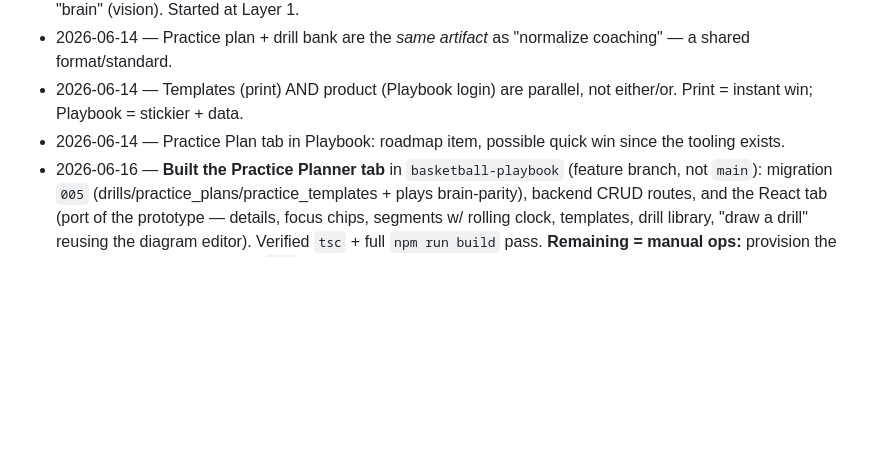
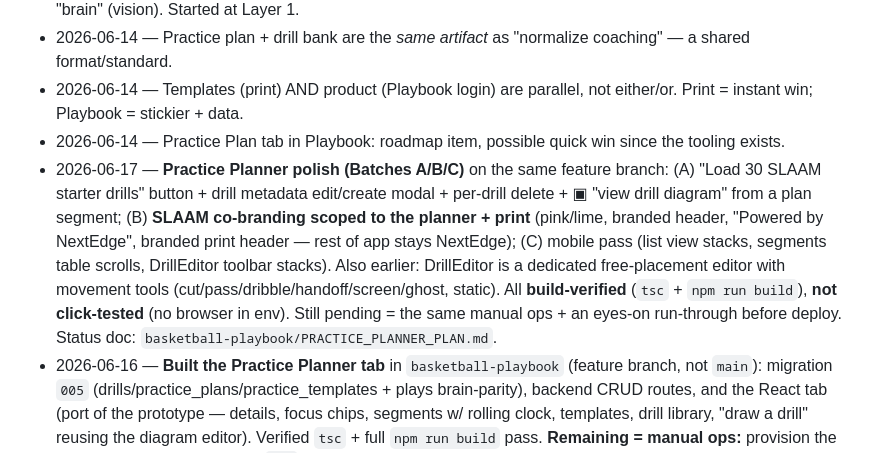
Before and after one commit to maceyhollenshead/slaam-practice-planner, a Markdown page: SLAAM_TRACKER.md, the part around one of its changes. GitHub-like rendering; blank space fills up the shorter version.

Commit message:
Tracker: log Practice Planner Batches A/B/C; refresh status to 2026-06-17

```diff
--- a/SLAAM_TRACKER.md
+++ b/SLAAM_TRACKER.md
@@ -176,6 +176,7 @@ Coach's words after seeing v1: *"I'm using AI a little for design, not at all fo
 - 2026-06-14 — Practice plan + drill bank are the *same artifact* as "normalize coaching" — a shared format/standard.
 - 2026-06-14 — Templates (print) AND product (Playbook login) are parallel, not either/or. Print = instant win; Playbook = stickier + data.
 - 2026-06-14 — Practice Plan tab in Playbook: roadmap item, possible quick win since the tooling exists.
+- 2026-06-17 — **Practice Planner polish (Batches A/B/C)** on the same feature branch: (A) "Load 30 SLAAM starter drills" button + drill metadata edit/create modal + per-drill delete + ▣ "view drill diagram" from a plan segment; (B) **SLAAM co-branding scoped to the planner + print** (pink/lime, branded header, "Powered by NextEdge", branded print header — rest of app stays NextEdge); (C) mobile pass (list view stacks, segments table scrolls, DrillEditor toolbar stacks). Also earlier: DrillEditor is a dedicated free-placement editor with movement tools (cut/pass/dribble/handoff/screen/ghost, static). All **build-verified** (`tsc` + `npm run build`), **not click-tested** (no browser in env). Still pending = the same manual ops + an eyes-on run-through before deploy. Status doc: `basketball-playbook/PRACTICE_PLANNER_PLAN.md`.
 - 2026-06-16 — **Built the Practice Planner tab** in `basketball-playbook` (feature branch, not `main`): migration `005` (drills/practice_plans/practice_templates + plays brain-parity), backend CRUD routes, and the React tab (port of the prototype — details, focus chips, segments w/ rolling clock, templates, drill library, "draw a drill" reusing the diagram editor). Verified `tsc` + full `npm run build` pass. **Remaining = manual ops:** provision the shared Supabase login + run `005` + seed the 30 SLAAM drills (need live Supabase). Plan/status doc: `basketball-playbook/PRACTICE_PLANNER_PLAN.md`.
 - 2026-06-16 — Decided drill storage = **new `drills` table** (not reuse `plays`) — keeps the public play-library logic uncoupled, gives drills real metadata columns. Also reserved **brain seams** on `drills`/`practice_plans`: `tags[]`, `source`/`source_file` (upload landing zone), `ai_labels JSONB` → future brain can tag practices/drills and ingest uploaded practices without a schema rewrite. Build plan drafted in `basketball-playbook` on the feature branch (no `main` changes).
 - 2026-06-16 — Scoped the Playbook tab against the real `basketball-playbook` code (see "Grounded Playbook scope"). Confirms it's Supabase auth+Postgres with a reusable `DiagramEditor` → planner is a module, not a rebuild. **Correction to the 2026-06-15 premise:** Playbook is NOT single-user — `teams`/`team_members`/role enum already exist, so `teamId` is a real enforced FK (only `orgId` needs stubbing). Single-shared-login direction still holds (provision one user+team). Caveat: the shared account must hold an active subscription or the editor goes read-only.
```
Also changed, not shown: other parts of SLAAM_TRACKER.md (+2 -2 lines).
